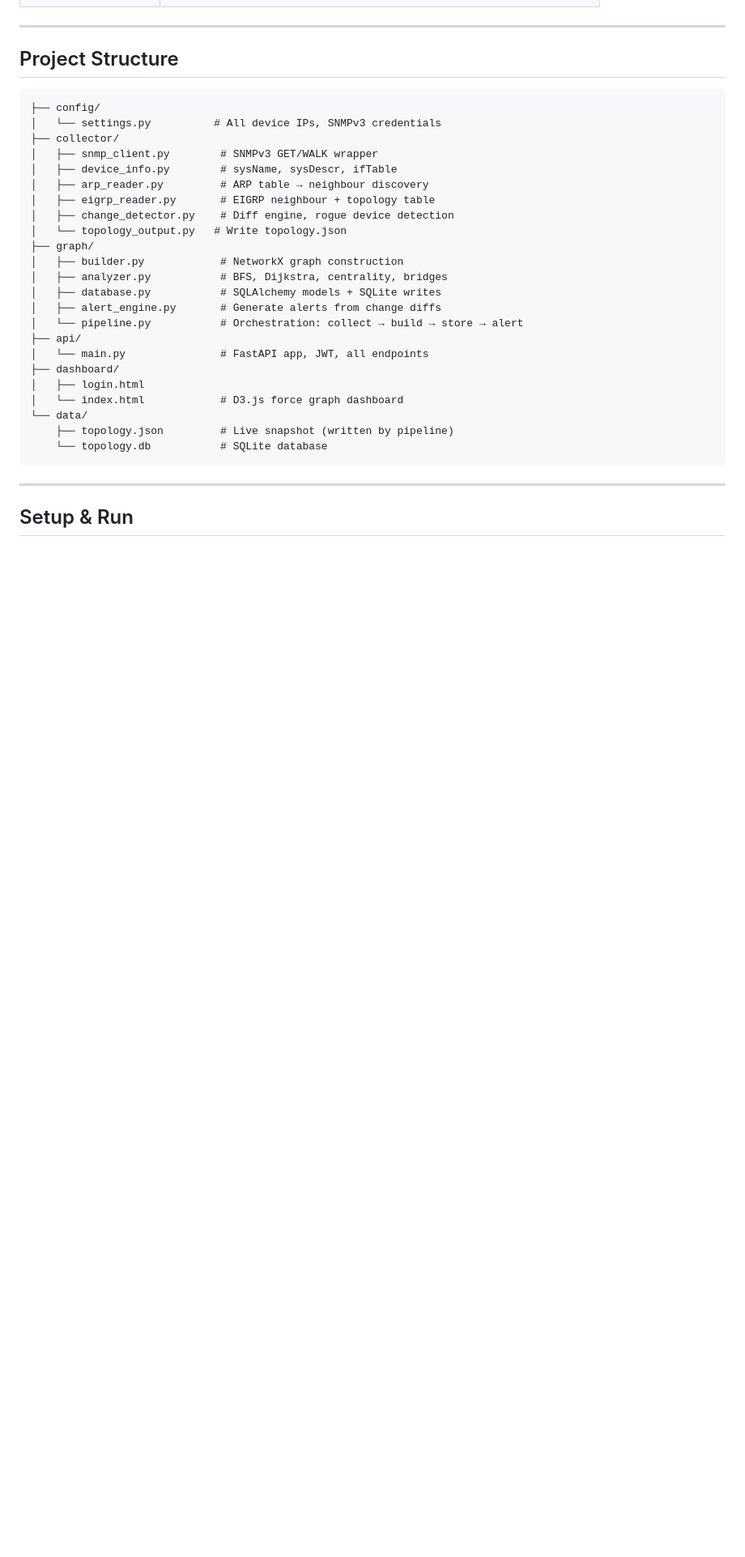
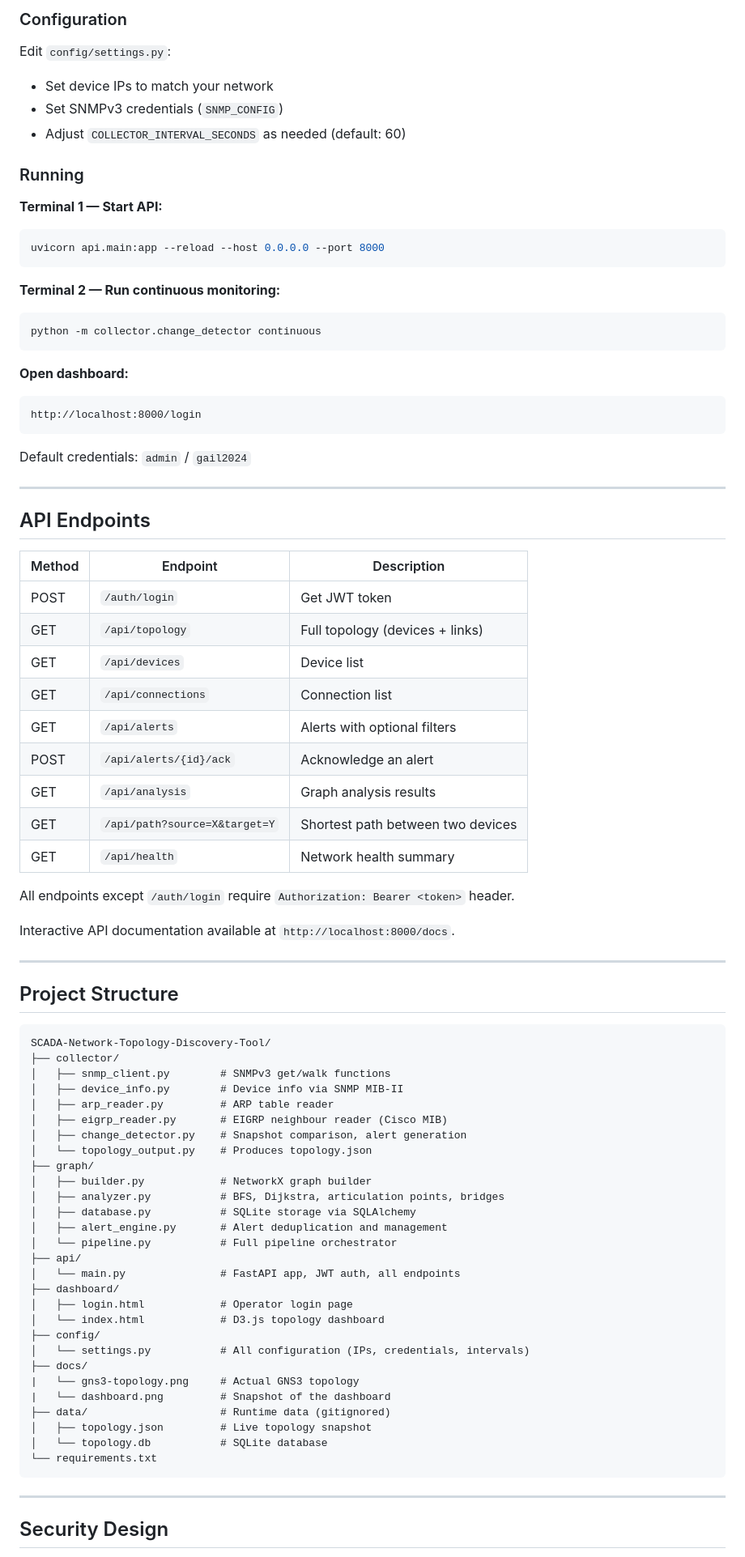
Before and after one commit to sneha-trivedii/SCADA-Network-Topology-Discovery-Tool, a Markdown page: README.md, the part around one of its changes. Shown at 81% size. Drawn GitHub-style; blank space fills up the shorter version.

````diff
--- a/README.md
+++ b/README.md
@@ -77,35 +112,89 @@ GNS3 Virtual Network (11 devices · EIGRP AS1 · SNMPv3)
+### Configuration
+
+Edit `config/settings.py`:
+
+- Set device IPs to match your network
+- Set SNMPv3 credentials (`SNMP_CONFIG`)
+- Adjust `COLLECTOR_INTERVAL_SECONDS` as needed (default: 60)
+
+### Running
+
+**Terminal 1 — Start API:**
+
+```bash
+uvicorn api.main:app --reload --host 0.0.0.0 --port 8000
+```
+
+**Terminal 2 — Run continuous monitoring:**
+
+```bash
+python -m collector.change_detector continuous
+```
+
+**Open dashboard:**
+
+```
+http://localhost:8000/login
+```
+
+Default credentials: `admin` / `gail2024`
+
+---
+
+## API Endpoints
+
+| Method | Endpoint | Description |
+|---|---|---|
+| POST | `/auth/login` | Get JWT token |
+| GET | `/api/topology` | Full topology (devices + links) |
+| GET | `/api/devices` | Device list |
+| GET | `/api/connections` | Connection list |
+| GET | `/api/alerts` | Alerts with optional filters |
+| POST | `/api/alerts/{id}/ack` | Acknowledge an alert |
+| GET | `/api/analysis` | Graph analysis results |
+| GET | `/api/path?source=X&target=Y` | Shortest path between two devices |
+| GET | `/api/health` | Network health summary |
+
+All endpoints except `/auth/login` require `Authorization: Bearer <token>` header.
+
+Interactive API documentation available at `http://localhost:8000/docs`.
 
 ---
 
 ## Project Structure
 
 ```
+SCADA-Network-Topology-Discovery-Tool/
+├── collector/
+│   ├── snmp_client.py        # SNMPv3 get/walk functions
+│   ├── device_info.py        # Device info via SNMP MIB-II
+│   ├── arp_reader.py         # ARP table reader
+│   ├── eigrp_reader.py       # EIGRP neighbour reader (Cisco MIB)
+│   ├── change_detector.py    # Snapshot comparison, alert generation
+│   └── topology_output.py    # Produces topology.json
+├── graph/
+│   ├── builder.py            # NetworkX graph builder
+│   ├── analyzer.py           # BFS, Dijkstra, articulation points, bridges
+│   ├── database.py           # SQLite storage via SQLAlchemy
+│   ├── alert_engine.py       # Alert deduplication and management
+│   └── pipeline.py           # Full pipeline orchestrator
+├── api/
+│   └── main.py               # FastAPI app, JWT auth, all endpoints
+├── dashboard/
+│   ├── login.html            # Operator login page
+│   └── index.html            # D3.js topology dashboard
 ├── config/
-│   └── settings.py          # All device IPs, SNMPv3 credentials
-├── collector/
-│   ├── snmp_client.py        # SNMPv3 GET/WALK wrapper
-│   ├── device_info.py        # sysName, sysDescr, ifTable
-│   ├── arp_reader.py         # ARP table → neighbour discovery
-│   ├── eigrp_reader.py       # EIGRP neighbour + topology table
-│   ├── change_detector.py    # Diff engine, rogue device detection
-│   └── topology_output.py   # Write topology.json
-├── graph/
-│   ├── builder.py            # NetworkX graph construction
-│   ├── analyzer.py           # BFS, Dijkstra, centrality, bridges
-│   ├── database.py           # SQLAlchemy models + SQLite writes
-│   ├── alert_engine.py       # Generate alerts from change diffs
-│   └── pipeline.py           # Orchestration: collect → build → store → alert
-├── api/
-│   └── main.py               # FastAPI app, JWT, all endpoints
-├── dashboard/
-│   ├── login.html
-│   └── index.html            # D3.js force graph dashboard
-└── data/
-    ├── topology.json         # Live snapshot (written by pipeline)
-    └── topology.db           # SQLite database
+│   └── settings.py           # All configuration (IPs, credentials, intervals)
+├── docs/
+|   └── gns3-topology.png     # Actual GNS3 topology
+|   └── dashboard.png         # Snapshot of the dashboard
+├── data/                     # Runtime data (gitignored)
+│   ├── topology.json         # Live topology snapshot
+│   └── topology.db           # SQLite database
+└── requirements.txt
 ```
 
 ---
 
-## Setup & Run
+## Security Design
 
````
Also changed, not shown: other parts of README.md (+120 -131 lines), docs/dashboard.png (added), docs/gns3-topology.png (added), 3 other files.
